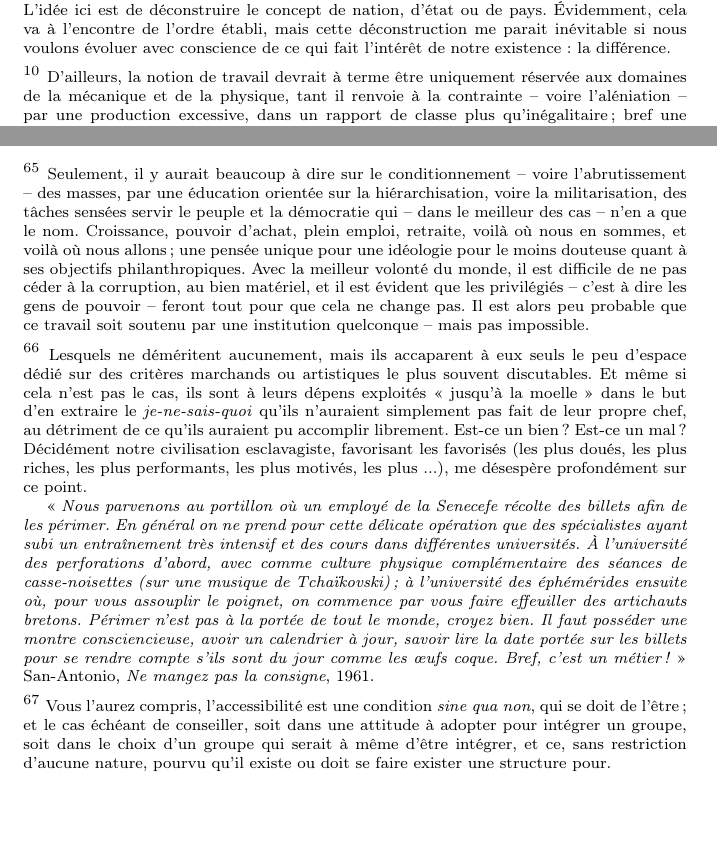
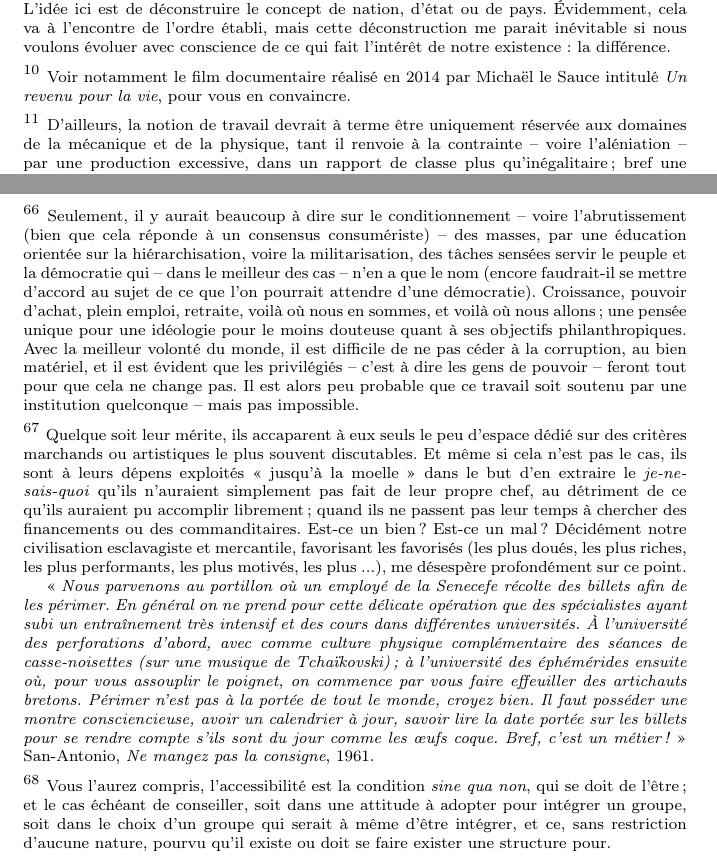
Before and after one commit to yannics/essai, a LaTeX document (essai-vf.tex): two parts of the columns of pages 6 and 30 of 31, joined at a grey line, cut so that both start at the same text, the shorter picture padded with empty space. Compiled offline with pdfLaTeX.

Commit message:
Update essai-vf.tex

```diff
--- a/essai-vf.tex
+++ b/essai-vf.tex
@@ -220,7 +220,7 @@ $^\ast$ \textbf{Dessein}
 
 Il semblerait que notre civilisation à sociétés de masse ait échoué, pour n'être finalement qu'un objectif consumériste au service de ce que Aldous Huxley appelait en 1932 \textit{Le Meilleur Des Mondes}\sidenote{Le \textit{Meilleur des mondes} (\textsl{Brave New World} pour les anglophones) est une projection à terme basé sur le conditionnement des castes et la compartimentation du savoir et des compétences. D’aucuns parleront de société parfaite.\\\   \indent  \hspace{3mm} Présentement, il importe de souligner la dérive totalitaire de la spécialisation et de la professionnalisation dans nos sociétés. Le premier réduit les connaissances à une ou quelques thématiques contre toute observation holistique, et par induction le second pervertit les relations humaines car le professionnel agit de manière routinière, standardisée, en tant que spécialiste, sans lien aucun avec les besoins et les resources contextuels. Cela signifie une dépendance excessive au système et de ses institutions, notamment par le cloisonnement des responsabilités.}, sous le regard « bienveillant » de \textit{Big Brother}\sidenote{\textit{Big Brother} -- en référence au roman de George Orwell \textsl{1984} publié en 1949 -- est un système de surveillance et de propagande omniprésente, incarnant le « parti » et qui encourage la délation jusqu’au sein de la famille, et par extension désigne tout dispositif, notamment par le biais de l'intelligence artificielle connectée, qui nuit à la liberté individuelle et à la vie privé, généralement sous le prétexte fallacieux de sécurité nationale.}. Il n'y a clairement pas de futur pour ce monde\sidenote{L'inévitable effondrement  de notre civilisation est le résultat non pas seulement de l'hégémonie, mais de la suprématie du système monétaire. En effet, ce dernier, que représente plus particulièrement les super-riches soutenus par le pouvoir politique, gouverne le monde en exploitant la Nature de façon destructrice et donc non perenne, contre le bon sens, en favorisant notamment la compétitivité et le rendement -- au lieu de partager les ressources dans le respect aussi bien de la source elle-même qu'à son devenir.\\  \indent  \hspace{3mm} « \textit{Ce qui a manqué à l’univers, c’est le trou de départ, une poubelle naturelle où déverser la matière des trous à venir. Et maintenant, avec les bricoles radioactives, ça se complique salement. L’homme s’auto-contamine. Il a créé la vérole pour les autres, mais c’est un boomerang qui finit par lui revenir dans le calbar. Les déchets ne sont plus évacuables. Ils pourrissent la mer, donc le poisson, donc celui qui le mange. Ils pourrissent la terre, donc les plantes et donc ceux qui les broutent ! C’est la grande, l’intégrale chetouille ! La destruction en profondeur. La lente désagrégation (moi je m’en fous : je suis pas agrégé, je suis que licencieux) de la matière. On se détruit à qui mieux mieux, en bouffant, en respirant ! La vérolerie est partout} [...] » San-Antonio, \textit{Tango Chinetoque}, 1965.
 }. Nous nous devons de construire un autre monde de zéro. Il n'y a pas de recette miracle, mais certaines alternatives existent ou doivent exister. Par exemple, à échelle humaine, la restructuration sociale en tribus, en clans ou en toutes autres petites assemblées devrait faire consensus. Naturellement basé sur le respect de la vie et par extension de la Nature, elles se reposeront notamment sur le développement de leur propre culture respective\sidenote{Il est évident qu'au niveau national par exemple, les cultures locales se diluent dans une espèce de stéréotype de ce qui est appelé l'identité nationale. Et avec la mondialisation, la culture tend à être la même pour chaque pays -- du moins pour les personnes connectées. L'idée ici est de déconstruire le concept de nation, d'état ou de pays. Évidemment, cela va à l'encontre de l'ordre établi, mais cette déconstruction me parait inévitable si nous voulons évoluer avec conscience de ce qui fait l'intérêt de notre existence: la différence.}.
-Dans le contexte d'une transition, une croissance négative est évidemment nécessaire, du moins selon les critères actuels, ce qui signifie une croissance positive sur différents marqueurs. Le Revenu Universel Inconditionnel est aussi une alternative transitionnelle intéressante qui peut se montrer vertueuse lorsque le « travail\sidenote{D'ailleurs, la notion de travail devrait à terme être uniquement réservée aux domaines de la mécanique et de la physique, tant il renvoie à la contrainte -- voire l'aléniation -- par une production excessive, dans un rapport de classe plus qu'inégalitaire; bref une posture de domination et de soumission pour le moins discutable et contestable. Dans le cas présent de posture transitionnelle (vers un changement de paradigme civilisationnel), le travail devient simplement une activité humaine.%\\  \indent  \hspace{3mm} Le mot travail est un intéressant exemple de cluster polysémique nodal fluctuant, plutôt de manière diachronique, c'est à dire que ces différentes acceptions ont évolué dans le temps, pour rendre compte d'une réalité synchrone. Issu du latin populaire \textit{tripaliare} au premier millénaire de notre ère, il signifie littéralement << tourmenter, torturer, voire supporter >>. En ancien français, il s'agit de << faire souffrir, voire molester >> physiquement ou moralement, ou encore << enfanter >>. Petit à petit, l'idée de transformation par l'effort, puis par efficacité, fait son chemin jusqu'à aujourd'hui. En ces termes, le mot lui-même devient vers le \textsc{xv}\ieme ~siècle neutre (c'est à dire qu'il se détache de ses origines étymologiques). Toutes ces acceptions sont maintenant obsolètes, bien qu'il reste quelques expressions relatant de ces anciennes racines. Finalement il évolue vers la définition que nous lui connaissons: << une activité régulière pour assurer sa subsistance >>.
+Dans le contexte d'une transition, une croissance négative est évidemment nécessaire, du moins selon les critères actuels, ce qui signifie une croissance positive sur différents marqueurs. Le Revenu Universel Inconditionnel est aussi une alternative transitionnelle intéressante\sidenote{Voir notamment le film documentaire réalisé en 2014 par Michaël le Sauce intitulé \textit{Un revenu pour la vie}, pour vous en convaincre.} qui peut se montrer vertueuse lorsque le « travail\sidenote{D'ailleurs, la notion de travail devrait à terme être uniquement réservée aux domaines de la mécanique et de la physique, tant il renvoie à la contrainte -- voire l'aléniation -- par une production excessive, dans un rapport de classe plus qu'inégalitaire; bref une posture de domination et de soumission pour le moins discutable et contestable. Dans le cas présent de posture transitionnelle (vers un changement de paradigme civilisationnel), le travail devient simplement une activité humaine.%\\  \indent  \hspace{3mm} Le mot travail est un intéressant exemple de cluster polysémique nodal fluctuant, plutôt de manière diachronique, c'est à dire que ces différentes acceptions ont évolué dans le temps, pour rendre compte d'une réalité synchrone. Issu du latin populaire \textit{tripaliare} au premier millénaire de notre ère, il signifie littéralement << tourmenter, torturer, voire supporter >>. En ancien français, il s'agit de << faire souffrir, voire molester >> physiquement ou moralement, ou encore << enfanter >>. Petit à petit, l'idée de transformation par l'effort, puis par efficacité, fait son chemin jusqu'à aujourd'hui. En ces termes, le mot lui-même devient vers le \textsc{xv}\ieme ~siècle neutre (c'est à dire qu'il se détache de ses origines étymologiques). Toutes ces acceptions sont maintenant obsolètes, bien qu'il reste quelques expressions relatant de ces anciennes racines. Finalement il évolue vers la définition que nous lui connaissons: << une activité régulière pour assurer sa subsistance >>.
 } » devient un besoin, une nécessité à l'encontre d'une obligation ou d'une contrainte.
 
 \bigskip
@@ -826,8 +826,8 @@ Cela reste dans tout les cas une démarche purement philosophique pour laquelle
 
 \section*{…}
 \label{two}
-Cet essai aurait pu ou aurait dû être présenté sous la forme d'une thèse de doctorat en philosophie, en sociologie, en anthropologie, ou (ou devrais-je dire et) en musicologie, mais bon! Rien n'empêche de vous y coller. Je pense avoir dit l'essentiel\sidenote{Seulement, il y aurait beaucoup à dire sur le conditionnement -- voire l'abrutissement -- des masses, par une éducation orientée sur la hiérarchisation, voire la militarisation, des tâches sensées servir le peuple et la démocratie qui -- dans le meilleur des cas -- n'en a que le nom. Croissance, pouvoir d'achat, plein emploi, retraite, voilà où nous en sommes, et voilà où nous allons; une pensée unique pour une idéologie pour le moins douteuse quant à ses objectifs philanthropiques. Avec la meilleur volonté du monde, il est difficile de ne pas céder à la corruption, au bien matériel, et il est évident que les privilégiés -- c'est à dire les gens de pouvoir -- feront tout pour que cela ne change pas. Il est alors peu probable que ce travail soit soutenu par une institution quelconque -- mais pas impossible.}, même si je n'ai fait qu'effleurer les thématiques et les problématiques abductives.  Et le but reste moins la « bénédiction institutionnelle » ou une quelconque crédibilité sociale, sinon la recherche désespérée d'une reconnaissance plus ou moins vaine, au sein d'un impérieux mercantilisme le plus souvent servile,  que la possibilité d'entrevoir un monde autre. Il appartient à chacun d'expérimenter le sonore pour élever de ce qui nous reste d'âme, par l'expérience musicale, qui -- n'en déplaise aux professionnels, spécialistes et autres experts\sidenote{Lesquels ne déméritent aucunement, mais ils accaparent à eux seuls le peu d'espace dédié sur des critères marchands ou artistiques le plus souvent discutables. Et même si cela n'est pas le cas, ils sont à leurs dépens exploités « jusqu'à la moelle » dans le but d'en extraire le \textit{je-ne-sais-quoi} qu'ils n'auraient simplement pas fait de leur propre chef, au détriment de ce qu'ils auraient pu accomplir librement. Est-ce un bien? Est-ce un mal? Décidément notre civilisation esclavagiste, favorisant les favorisés (les plus doués, les plus riches, les plus performants, les plus motivés, les plus ...), me désespère profondément sur ce point.\\ \indent  \hspace{3mm}  « \textit{Nous parvenons au portillon où un employé de la Senecefe récolte des billets afin de les périmer. En général on ne prend pour cette délicate opération que des spécialistes ayant subi un entraînement très intensif et des cours dans différentes universités. À l’université des perforations d’abord, avec comme culture physique complémentaire des séances de casse-noisettes (sur une musique de Tchaïkovski) ; à l’université des éphémérides ensuite où, pour vous assouplir le poignet, on commence par vous faire effeuiller des artichauts bretons. Périmer n’est pas à la portée de tout le monde, croyez bien. Il faut posséder une montre consciencieuse, avoir un calendrier à jour, savoir lire la date portée sur les billets pour se rendre compte s’ils sont du jour comme les œufs coque. Bref, c’est un métier !} » San-Antonio, \textit{Ne mangez pas la consigne}, 1961.
-}, qui pour la plupart s'approprient le savoir pour le revendre comme ils l'ont acheté, pour le meilleur et/ou pour le pire -- se doit d'être accessible à tout un chacun\sidenote{Vous l'aurez compris, l'accessibilité est une condition \textit{sine qua non}, qui se doit de l'être; et le cas échéant de conseiller, soit dans une attitude à adopter pour intégrer un groupe, soit dans le choix d'un groupe qui serait à même d'être intégrer, et ce, sans restriction d'aucune nature, pourvu qu'il existe ou doit se faire exister une structure pour.}, au même titre que la table de multiplication (pour ne pas dire les mathématiques), la conjugaison (pour ne pas dire la linguistique), et autres affaires, qui aident peu ou prou, à l'être pensant que nous sommes à s'accomplir en lui donnant la possibilité justement de penser par lui-même. On peut rêver.
+Cet essai aurait pu ou aurait dû être présenté sous la forme d'une thèse de doctorat en philosophie, en sociologie, en anthropologie, ou (ou devrais-je dire et) en musicologie, mais bon! Rien n'empêche de vous y coller. Je pense avoir dit l'essentiel\sidenote{Seulement, il y aurait beaucoup à dire sur le conditionnement -- voire l'abrutissement (bien que cela réponde à un consensus consumériste) -- des masses, par une éducation orientée sur la hiérarchisation, voire la militarisation, des tâches sensées servir le peuple et la démocratie qui -- dans le meilleur des cas -- n'en a que le nom (encore faudrait-il se mettre d'accord au sujet de ce que l'on pourrait attendre d'une démocratie). Croissance, pouvoir d'achat, plein emploi, retraite, voilà où nous en sommes, et voilà où nous allons; une pensée unique pour une idéologie pour le moins douteuse quant à ses objectifs philanthropiques. Avec la meilleur volonté du monde, il est difficile de ne pas céder à la corruption, au bien matériel, et il est évident que les privilégiés -- c'est à dire les gens de pouvoir -- feront tout pour que cela ne change pas. Il est alors peu probable que ce travail soit soutenu par une institution quelconque -- mais pas impossible.}, même si je n'ai fait qu'effleurer les thématiques et les problématiques abductives.  Et le but reste moins la « bénédiction institutionnelle » ou une quelconque crédibilité sociale, sinon la recherche désespérée d'une reconnaissance plus ou moins vaine, au sein d'un impérieux mercantilisme le plus souvent servile,  que la possibilité d'entrevoir un monde autre. Il appartient à chacun d'expérimenter le sonore pour élever de ce qui nous reste d'âme, par l'expérience musicale, qui -- n'en déplaise aux professionnels, spécialistes et autres experts\sidenote{Quelque soit leur mérite, ils accaparent à eux seuls le peu d'espace dédié sur des critères marchands ou artistiques le plus souvent discutables. Et même si cela n'est pas le cas, ils sont à leurs dépens exploités « jusqu'à la moelle » dans le but d'en extraire le \textit{je-ne-sais-quoi} qu'ils n'auraient simplement pas fait de leur propre chef, au détriment de ce qu'ils auraient pu accomplir librement; quand ils ne passent pas leur temps à chercher des financements ou des commanditaires. Est-ce un bien? Est-ce un mal? Décidément notre civilisation esclavagiste et mercantile, favorisant les favorisés (les plus doués, les plus riches, les plus performants, les plus motivés, les plus ...), me désespère profondément sur ce point.\\ \indent  \hspace{3mm}  « \textit{Nous parvenons au portillon où un employé de la Senecefe récolte des billets afin de les périmer. En général on ne prend pour cette délicate opération que des spécialistes ayant subi un entraînement très intensif et des cours dans différentes universités. À l’université des perforations d’abord, avec comme culture physique complémentaire des séances de casse-noisettes (sur une musique de Tchaïkovski) ; à l’université des éphémérides ensuite où, pour vous assouplir le poignet, on commence par vous faire effeuiller des artichauts bretons. Périmer n’est pas à la portée de tout le monde, croyez bien. Il faut posséder une montre consciencieuse, avoir un calendrier à jour, savoir lire la date portée sur les billets pour se rendre compte s’ils sont du jour comme les œufs coque. Bref, c’est un métier !} » San-Antonio, \textit{Ne mangez pas la consigne}, 1961.
+}, qui pour la plupart s'approprient le savoir pour le revendre comme ils l'ont acheté, pour le meilleur et/ou pour le pire -- se doit d'être accessible à tout un chacun\sidenote{Vous l'aurez compris, l'accessibilité est la condition \textit{sine qua non}, qui se doit de l'être; et le cas échéant de conseiller, soit dans une attitude à adopter pour intégrer un groupe, soit dans le choix d'un groupe qui serait à même d'être intégrer, et ce, sans restriction d'aucune nature, pourvu qu'il existe ou doit se faire exister une structure pour.}, au même titre que la table de multiplication (pour ne pas dire les mathématiques), la conjugaison (pour ne pas dire la linguistique), et autres affaires, qui aident peu ou prou, à l'être pensant que nous sommes à s'accomplir en lui donnant la possibilité justement de penser par lui-même. On peut rêver.
 
 \newpage
 
```
Also changed, not shown: essai-vf.tex (4 more changed lines).
